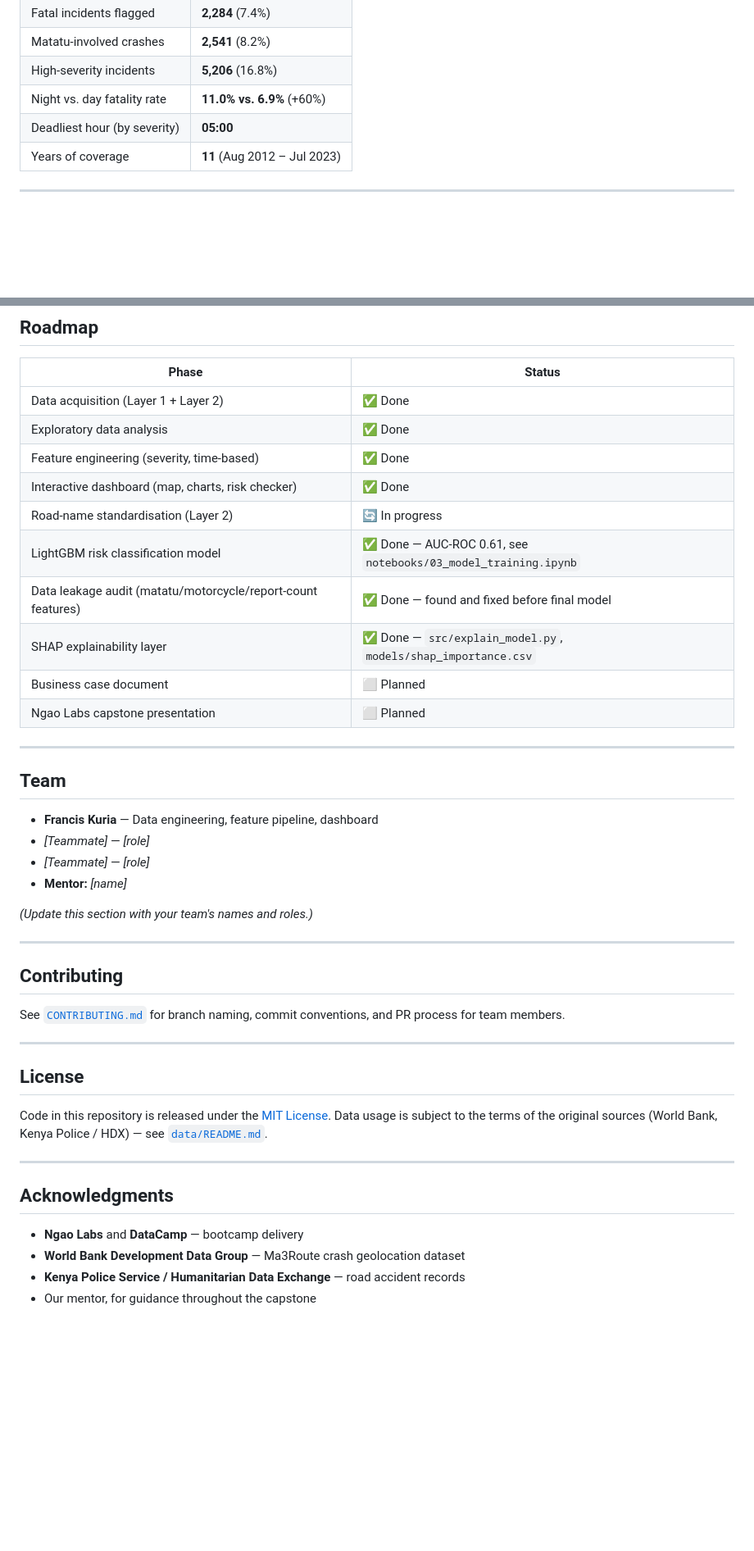
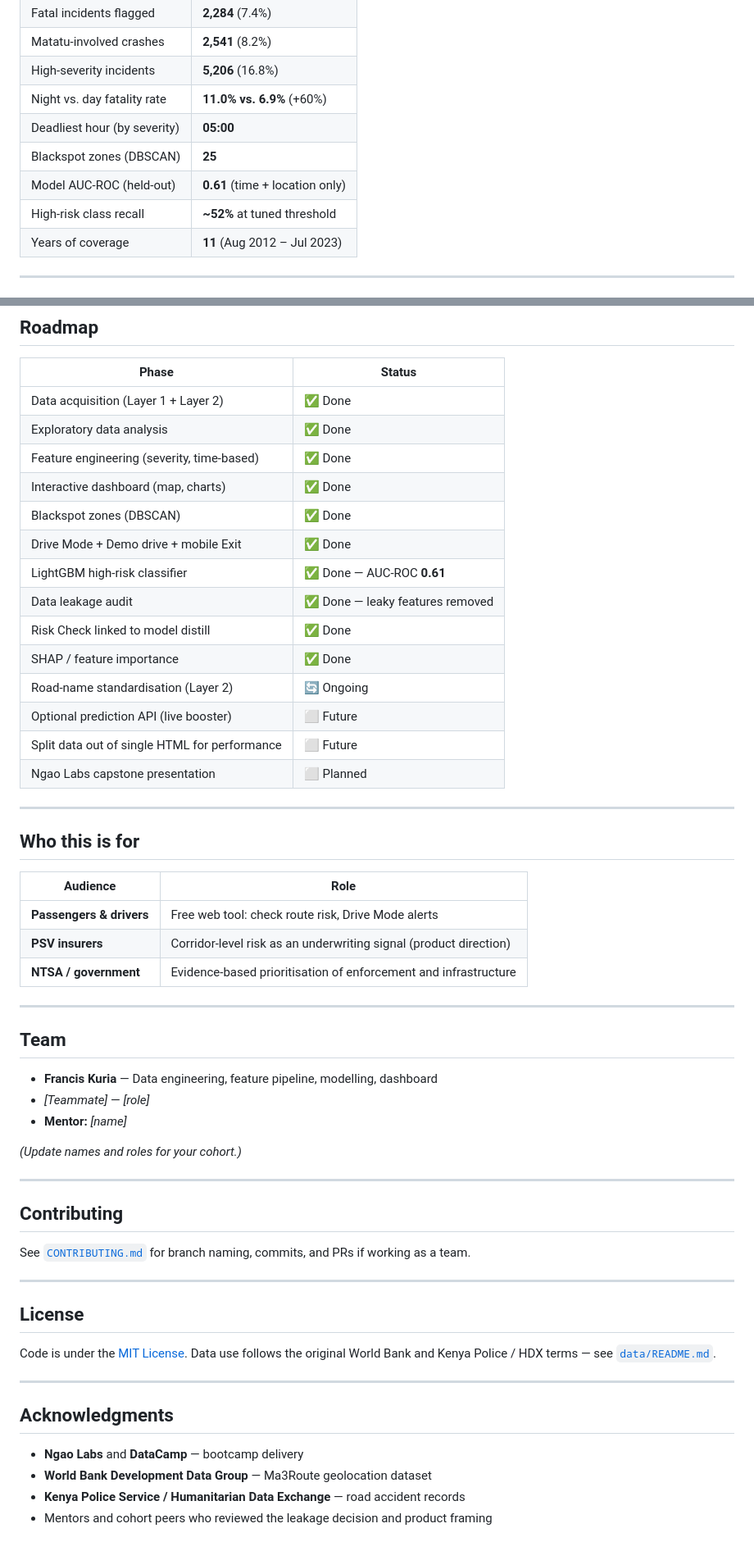
Before and after one commit to 3Fr4nj35-3ku5h3/Beba-Salama, a Markdown page: README.md, 2 parts joined by grey strips. Shown at 82% size. Rendered like a GitHub page; blank space fills up the shorter version.

```diff
--- a/README.md
+++ b/README.md
@@ -41,6 +46,9 @@ The dashboard is published via GitHub Pages once enabled on this repo (`Settings
 | High-severity incidents | **5,206** (16.8%) |
 | Night vs. day fatality rate | **11.0% vs. 6.9%** (+60%) |
 | Deadliest hour (by severity) | **05:00** |
+| Blackspot zones (DBSCAN) | **25** |
+| Model AUC-ROC (held-out) | **0.61** (time + location only) |
+| High-risk class recall | **~52%** at tuned threshold |
 | Years of coverage | **11** (Aug 2012 – Jul 2023) |
 
 ---
@@ -174,42 +225,55 @@ df = engineer_features(df)
 | Data acquisition (Layer 1 + Layer 2) | ✅ Done |
 | Exploratory data analysis | ✅ Done |
 | Feature engineering (severity, time-based) | ✅ Done |
-| Interactive dashboard (map, charts, risk checker) | ✅ Done |
-| Road-name standardisation (Layer 2) | 🔄 In progress |
-| LightGBM risk classification model | ✅ Done — AUC-ROC 0.61, see `notebooks/03_model_training.ipynb` |
-| Data leakage audit (matatu/motorcycle/report-count features) | ✅ Done — found and fixed before final model |
-| SHAP explainability layer | ✅ Done — `src/explain_model.py`, `models/shap_importance.csv` |
-| Business case document | ⬜ Planned |
+| Interactive dashboard (map, charts) | ✅ Done |
+| Blackspot zones (DBSCAN) | ✅ Done |
+| Drive Mode + Demo drive + mobile Exit | ✅ Done |
+| LightGBM high-risk classifier | ✅ Done — AUC-ROC **0.61** |
+| Data leakage audit | ✅ Done — leaky features removed |
+| Risk Check linked to model distill | ✅ Done |
+| SHAP / feature importance | ✅ Done |
+| Road-name standardisation (Layer 2) | 🔄 Ongoing |
+| Optional prediction API (live booster) | ⬜ Future |
+| Split data out of single HTML for performance | ⬜ Future |
 | Ngao Labs capstone presentation | ⬜ Planned |
+
+---
+
+## Who this is for
+
+| Audience | Role |
+|---|---|
+| **Passengers & drivers** | Free web tool: check route risk, Drive Mode alerts |
+| **PSV insurers** | Corridor-level risk as an underwriting signal (product direction) |
+| **NTSA / government** | Evidence-based prioritisation of enforcement and infrastructure |
 
 ---
 
 ## Team
 
-- **Francis Kuria** — Data engineering, feature pipeline, dashboard
-- *[Teammate]* — *[role]*
+- **Francis Kuria** — Data engineering, feature pipeline, modelling, dashboard
 - *[Teammate]* — *[role]*
 - **Mentor:** *[name]*
 
-*(Update this section with your team's names and roles.)*
+*(Update names and roles for your cohort.)*
 
 ---
 
 ## Contributing
 
-See [`CONTRIBUTING.md`](CONTRIBUTING.md) for branch naming, commit conventions, and PR process for team members.
+See [`CONTRIBUTING.md`](CONTRIBUTING.md) for branch naming, commits, and PRs if working as a team.
 
 ---
 
 ## License
 
-Code in this repository is released under the [MIT License](LICENSE). Data usage is subject to the terms of the original sources (World Bank, Kenya Police / HDX) — see [`data/README.md`](data/README.md).
+Code is under the [MIT License](LICENSE). Data use follows the original World Bank and Kenya Police / HDX terms — see [`data/README.md`](data/README.md).
 
 ---
 
 ## Acknowledgments
 
 - **Ngao Labs** and **DataCamp** — bootcamp delivery
-- **World Bank Development Data Group** — Ma3Route crash geolocation dataset
+- **World Bank Development Data Group** — Ma3Route geolocation dataset
 - **Kenya Police Service / Humanitarian Data Exchange** — road accident records
-- Our mentor, for guidance throughout the capstone
+- Mentors and cohort peers who reviewed the leakage decision and product framing
```
Also changed, not shown: other parts of README.md (+100 -52 lines).
